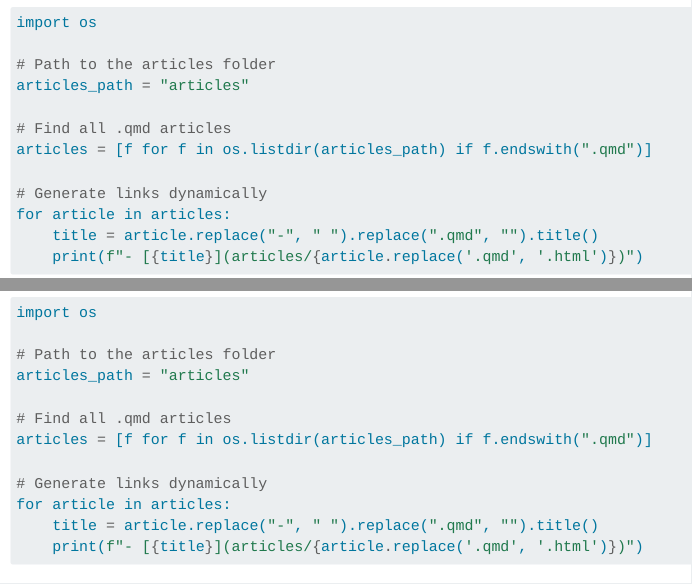
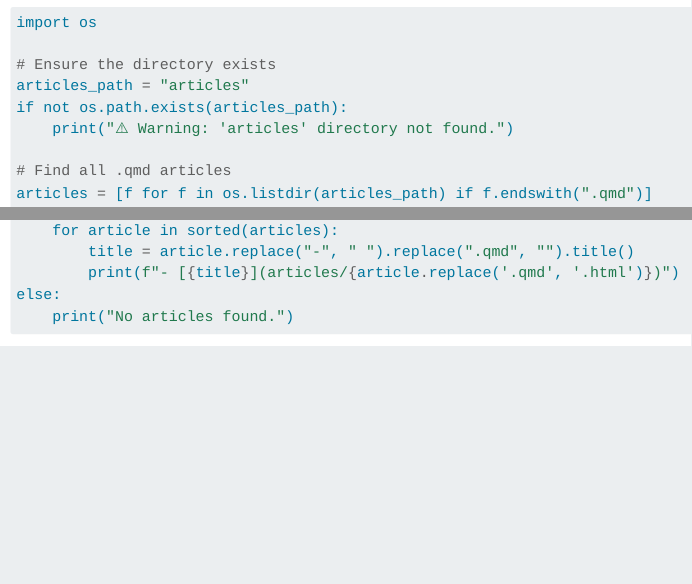
Before and after one commit to TheMarketingScientist/themarketingscientist-ai, a Quarto document (articles.qmd): the page in a window 1100 px wide, from 610 px down, and a second part further down, joined at a grey line. Rendered offline with R 4.5, knitr and Pandoc in place of Quarto, with nearby package versions; menus at the side of the page are left out.

Commit message:
Update articles.qmd

````diff
--- a/articles.qmd
+++ b/articles.qmd
@@ -6,7 +6,7 @@ format: html
 toc: true
 execute:
   enabled: true
-jupyter: python3  # Ensure Python is used
+jupyter: python3  # Ensures Python execution in Quarto
 ---
 
 # 📚 Welcome to the Articles Section
@@ -30,13 +30,12 @@ Here you’ll find insights on AI, data science, and marketing innovation.
 ```{python}
 import os
 
-# Path to the articles folder
+# Ensure the directory exists
 articles_path = "articles"
+if not os.path.exists(articles_path):
+    print("⚠️ Warning: 'articles' directory not found.")
 
 # Find all .qmd articles
 articles = [f for f in os.listdir(articles_path) if f.endswith(".qmd")]
 
 # Generate links dynamically
-for article in articles:
-    title = article.replace("-", " ").replace(".qmd", "").title()
-    print(f"- [{title}](articles/{article.replace('.qmd', '.html')})")
@@ -42,0 +44,5 @@ for article in articles:
+    for article in sorted(articles):
+        title = article.replace("-", " ").replace(".qmd", "").title()
+        print(f"- [{title}](articles/{article.replace('.qmd', '.html')})")
+else:
+    print("No articles found.")
````
Also changed, not shown: articles.qmd (2 more changed lines).
